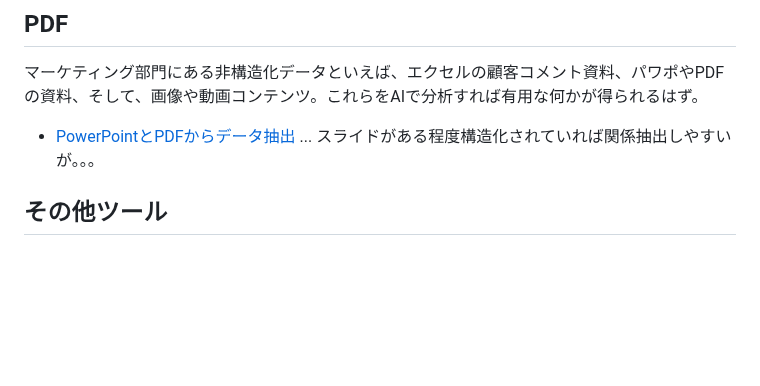
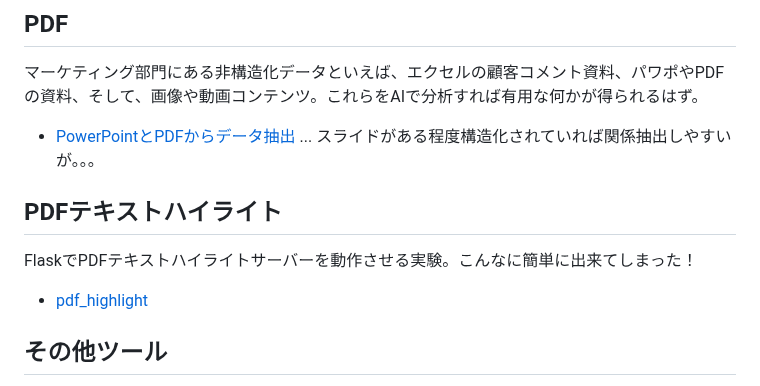
Before and after one commit to araobp/Learning-MarTech, a Markdown page: README.md, the part around the change. Rendered like a GitHub page; blank space fills up the shorter version.

```diff
--- a/README.md
+++ b/README.md
@@ -36,6 +36,11 @@ NLP自習の第１歩、NLP何たるかを知るためNLTKからNLP始めた。
 マーケティング部門にある非構造化データといえば、エクセルの顧客コメント資料、パワポやPDFの資料、そして、画像や動画コンテンツ。これらをAIで分析すれば有用な何かが得られるはず。
 
 - [PowerPointとPDFからデータ抽出](tools/ppt_pdf.ipynb) ... スライドがある程度構造化されていれば関係抽出しやすいが。。。
+
+## PDFテキストハイライト
+
+FlaskでPDFテキストハイライトサーバーを動作させる実験。こんなに簡単に出来てしまった！
+- [pdf_highlight](PDFテキストハイライト実験)
 
 ## その他ツール
 
```
